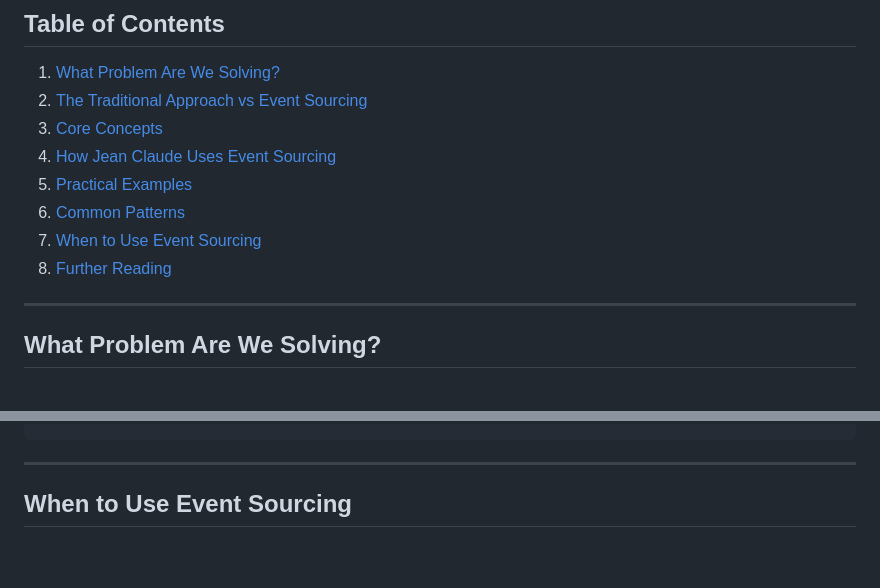
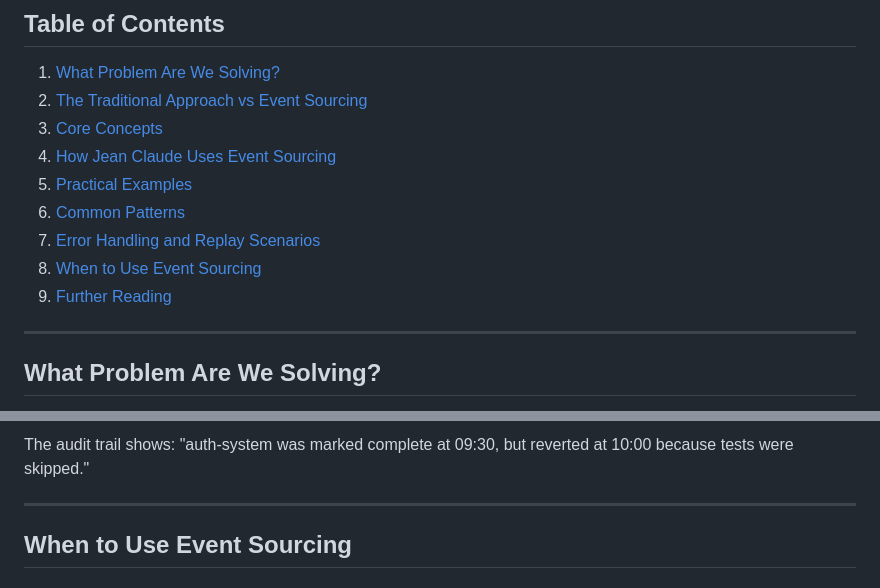
Before and after one commit to JoshuaOliphant/jean-claude, a Markdown page: docs/event-sourcing-guide.md, 2 parts joined by grey strips. GitHub-like rendering; blank space fills up the shorter version.

```diff
--- a/docs/event-sourcing-guide.md
+++ b/docs/event-sourcing-guide.md
@@ -12,8 +12,9 @@ This document explains event sourcing principles and how we use them in Jean Cla
 4. [How Jean Claude Uses Event Sourcing](#how-jean-claude-uses-event-sourcing)
 5. [Practical Examples](#practical-examples)
 6. [Common Patterns](#common-patterns)
-7. [When to Use Event Sourcing](#when-to-use-event-sourcing)
-8. [Further Reading](#further-reading)
+7. [Error Handling and Replay Scenarios](#error-handling-and-replay-scenarios)
+8. [When to Use Event Sourcing](#when-to-use-event-sourcing)
+9. [Further Reading](#further-reading)
 
 ---
 
@@ -577,3 +704,4 @@ events = [e for e in all_events if e.data.get("correlation_id") == correlation_i
+The audit trail shows: "auth-system was marked complete at 09:30, but reverted at 10:00 because tests were skipped."
 
 ---
 
```
Also changed, not shown: other parts of docs/event-sourcing-guide.md (+134 -8 lines).
